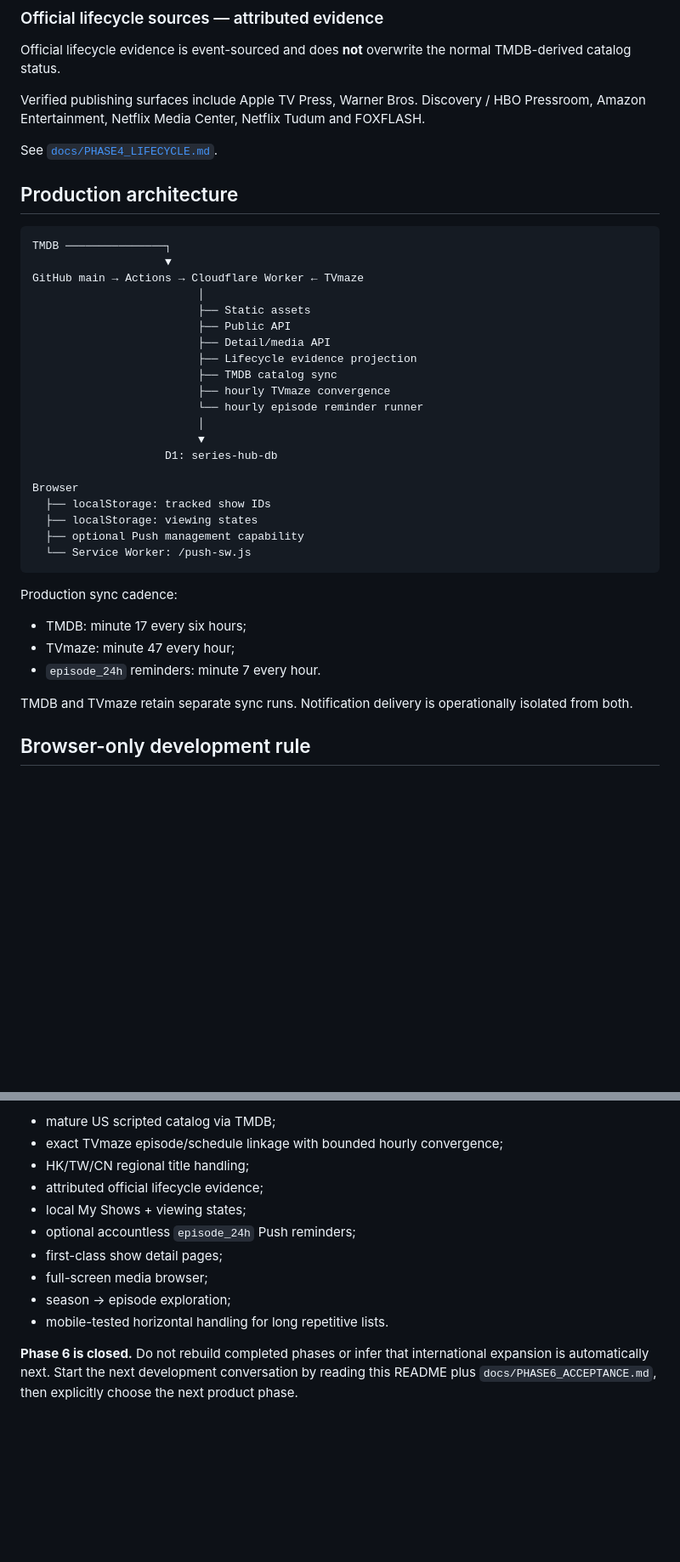
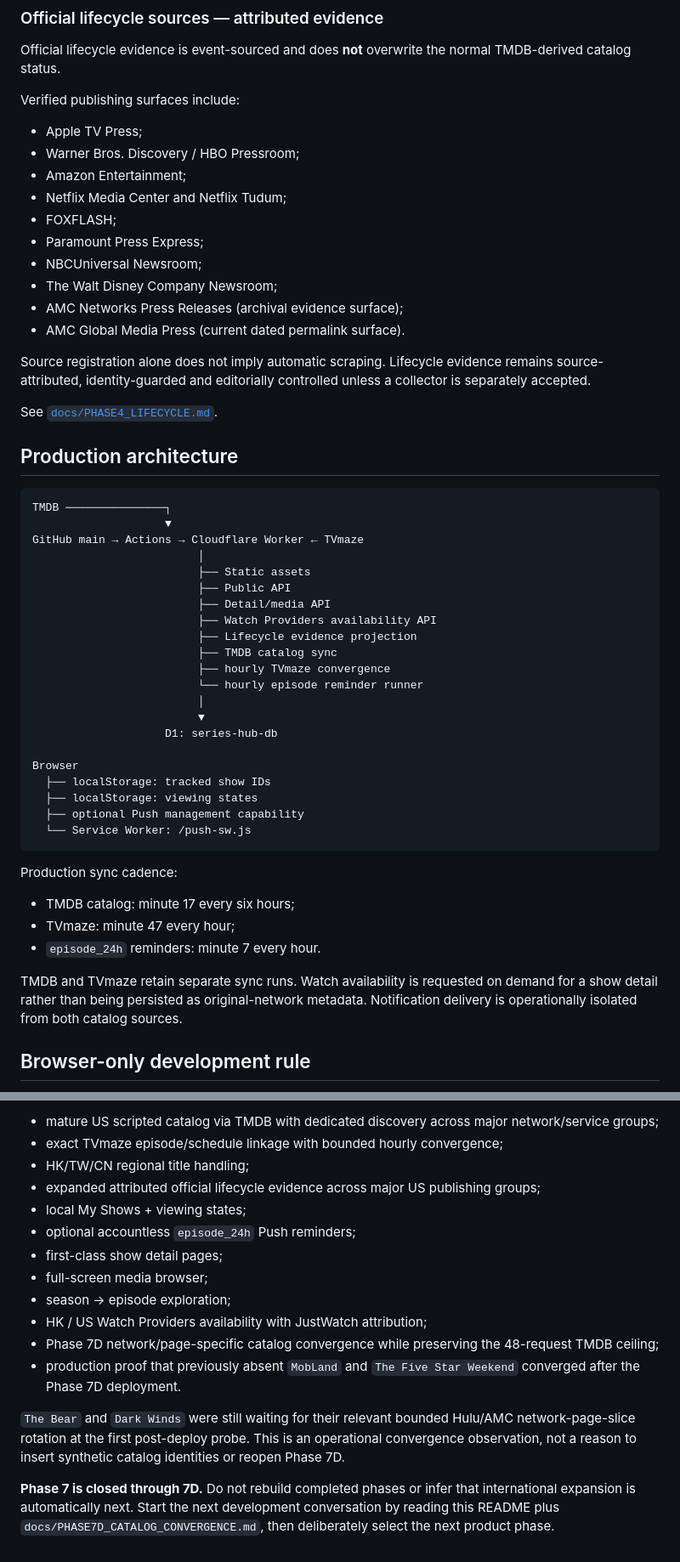
Before and after one commit to MaxYu725/Series-Hub, a Markdown page: README.md, 2 parts joined by grey strips. Shown at 85% size. GitHub-like rendering; blank space fills up the shorter version.

```diff
--- a/README.md
+++ b/README.md
@@ -189,7 +194,20 @@ TVmaze supplements:
 
 Official lifecycle evidence is event-sourced and does **not** overwrite the normal TMDB-derived catalog status.
 
-Verified publishing surfaces include Apple TV Press, Warner Bros. Discovery / HBO Pressroom, Amazon Entertainment, Netflix Media Center, Netflix Tudum and FOXFLASH.
+Verified publishing surfaces include:
+
+- Apple TV Press;
+- Warner Bros. Discovery / HBO Pressroom;
+- Amazon Entertainment;
+- Netflix Media Center and Netflix Tudum;
+- FOXFLASH;
+- Paramount Press Express;
+- NBCUniversal Newsroom;
+- The Walt Disney Company Newsroom;
+- AMC Networks Press Releases (archival evidence surface);
+- AMC Global Media Press (current dated permalink surface).
+
+Source registration alone does not imply automatic scraping. Lifecycle evidence remains source-attributed, identity-guarded and editorially controlled unless a collector is separately accepted.
 
 See [`docs/PHASE4_LIFECYCLE.md`](docs/PHASE4_LIFECYCLE.md).
 
@@ -203,6 +221,7 @@ GitHub main → Actions → Cloudflare Worker ← TVmaze
                          ├── Static assets
                          ├── Public API
                          ├── Detail/media API
+                         ├── Watch Providers availability API
                          ├── Lifecycle evidence projection
                          ├── TMDB catalog sync
                          ├── hourly TVmaze convergence
@@ -220,11 +239,11 @@ Browser
 
 Production sync cadence:
 
-- TMDB: minute 17 every six hours;
+- TMDB catalog: minute 17 every six hours;
 - TVmaze: minute 47 every hour;
 - `episode_24h` reminders: minute 7 every hour.
 
-TMDB and TVmaze retain separate sync runs. Notification delivery is operationally isolated from both.
+TMDB and TVmaze retain separate sync runs. Watch availability is requested on demand for a show detail rather than being persisted as original-network metadata. Notification delivery is operationally isolated from both catalog sources.
 
 ## Browser-only development rule
 
@@ -293,13 +315,17 @@ As of 2026-08-29, the accepted production baseline is:
 
-- mature US scripted catalog via TMDB;
+- mature US scripted catalog via TMDB with dedicated discovery across major network/service groups;
 - exact TVmaze episode/schedule linkage with bounded hourly convergence;
 - HK/TW/CN regional title handling;
-- attributed official lifecycle evidence;
+- expanded attributed official lifecycle evidence across major US publishing groups;
 - local My Shows + viewing states;
 - optional accountless `episode_24h` Push reminders;
 - first-class show detail pages;
 - full-screen media browser;
 - season → episode exploration;
-- mobile-tested horizontal handling for long repetitive lists.
+- HK / US Watch Providers availability with JustWatch attribution;
+- Phase 7D network/page-specific catalog convergence while preserving the 48-request TMDB ceiling;
+- production proof that previously absent `MobLand` and `The Five Star Weekend` converged after the Phase 7D deployment.
 
-**Phase 6 is closed.** Do not rebuild completed phases or infer that international expansion is automatically next. Start the next development conversation by reading this README plus `docs/PHASE6_ACCEPTANCE.md`, then explicitly choose the next product phase.
+`The Bear` and `Dark Winds` were still waiting for their relevant bounded Hulu/AMC network-page-slice rotation at the first post-deploy probe. This is an operational convergence observation, not a reason to insert synthetic catalog identities or reopen Phase 7D.
+
+**Phase 7 is closed through 7D.** Do not rebuild completed phases or infer that international expansion is automatically next. Start the next development conversation by reading this README plus `docs/PHASE7D_CATALOG_CONVERGENCE.md`, then deliberately select the next product phase.
```
Also changed, not shown: other parts of README.md (+44 -36 lines).
